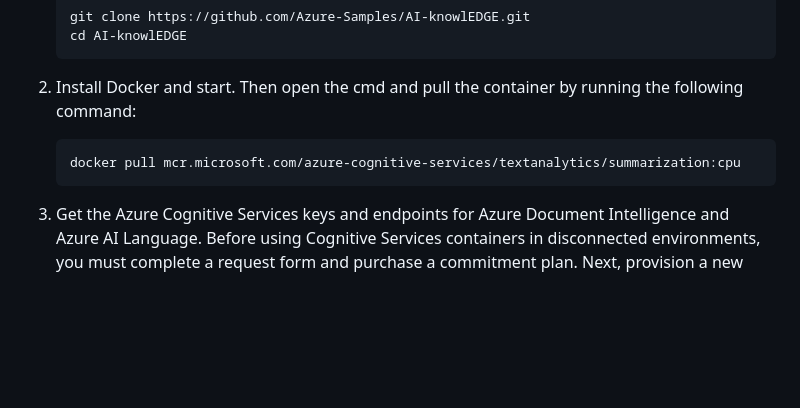
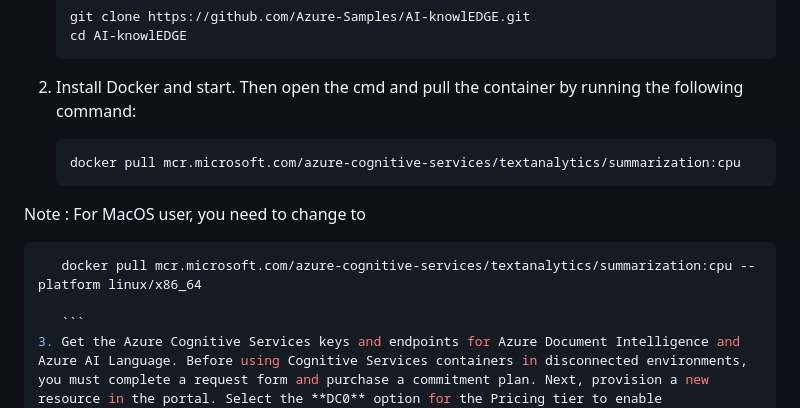
Before and after one commit to RenatoSGR/AI-KnowlEDGE, a Markdown page: README.md, the part around the change. Drawn GitHub-style; blank space fills up the shorter version.

Commit message:
Update Docker Pull for MacOS

````diff
--- a/README.md
+++ b/README.md
@@ -118,7 +118,11 @@ Follow these steps to run the project locally.
     ```sh
     docker pull mcr.microsoft.com/azure-cognitive-services/textanalytics/summarization:cpu
     ```
+Note : For MacOS user, you need to change to
+ ```sh
+    docker pull mcr.microsoft.com/azure-cognitive-services/textanalytics/summarization:cpu --platform linux/x86_64
 
+    ```
 3. Get the Azure Cognitive Services keys and endpoints for Azure Document Intelligence and Azure AI Language. Before using Cognitive Services containers in disconnected environments, you must complete a request form and purchase a commitment plan. Next, provision a new resource in the portal. Select the **DC0** option for the Pricing tier to enable disconnected containers, (for Document Intelligence additionally choose a custom, read, or prebuilt commitment tier).
 
 *Note: For a “semi-disconnected” mode, you can provision a Document Intelligence and Language Resource with the S0 commitment plan, without filling any request form*.
````
